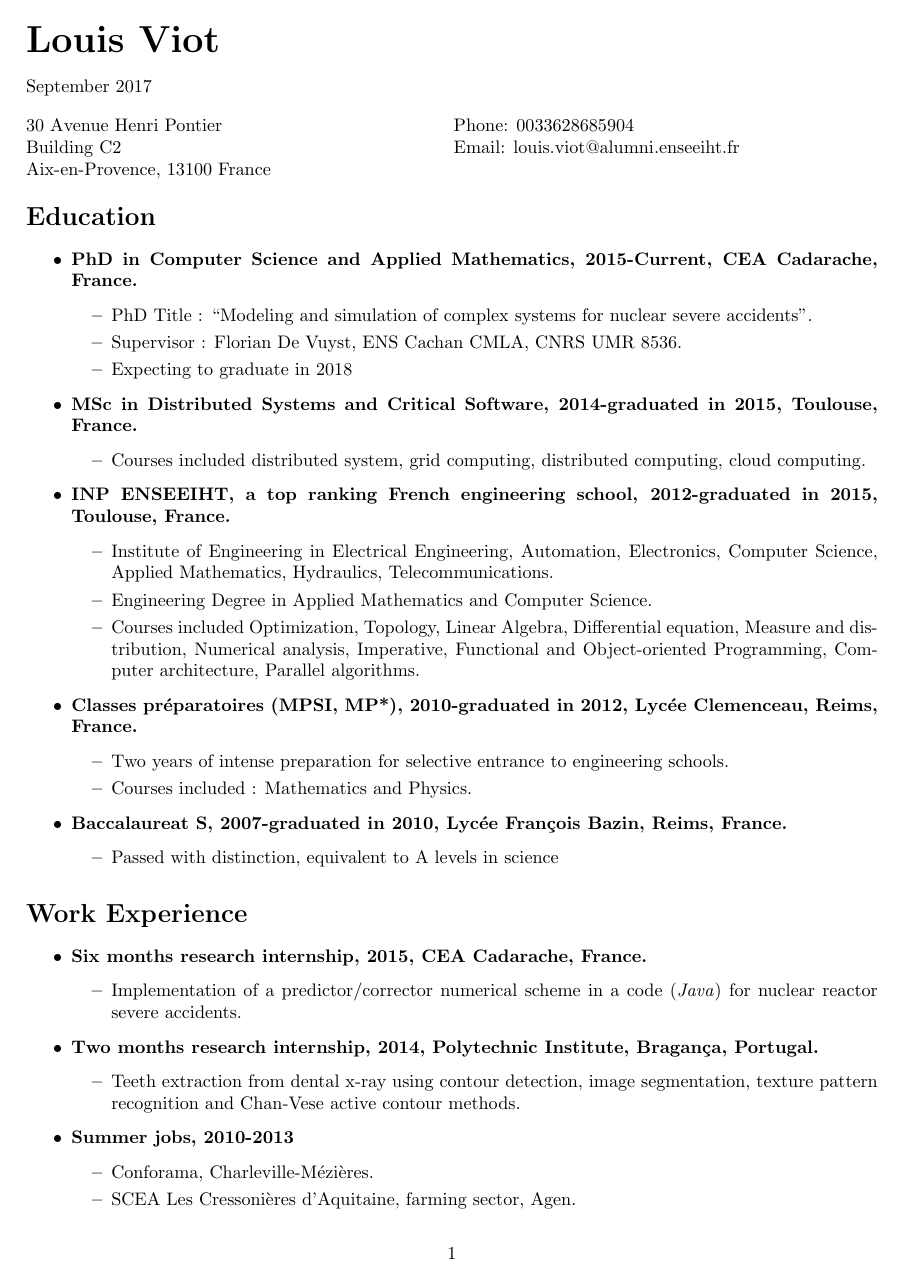
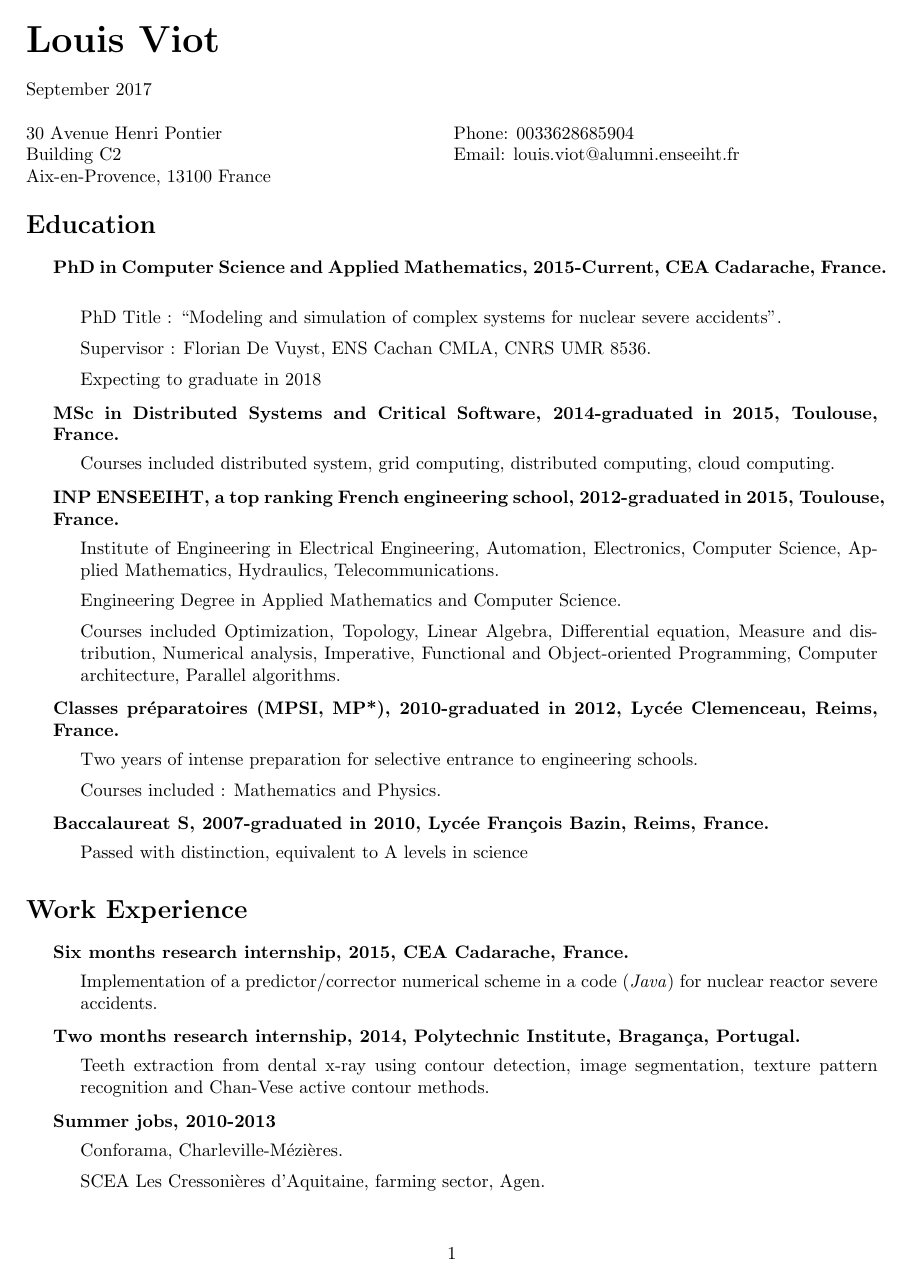
Before and after one commit to LouieVoit/cv, a LaTeX CV (cv_en.tex): page 1 of 2. Compiled offline with pdfLaTeX.

Commit message:
itemize override

```diff
--- a/cv_en.tex
+++ b/cv_en.tex
@@ -34,13 +34,20 @@
   top=1.0in
 }
 
-% Don't indent paragraphs.
+\renewenvironment{itemize}{
+  \begin{list}{}{
+      \setlength{\leftmargin}{1.5em}
+      \setlength{\itemsep}{0.25em}
+      \setlength{\parskip}{0pt}
+      \setlength{\parsep}{0.25em}
+    }
+}{
+  \end{list}
+}
+
 \setlength\parindent{0em}
 
-% Print the month and year
-\renewcommand{\today}{\ifcase \month \or January\or February\or March\or April\or May%
-\or June\or July\or August\or September\or October\or November\or December\fi%
-\space \number \year}
+\renewcommand{\today}{\ifcase \month \or January\or February\or March\or April\or May \or June\or July\or August\or September\or October\or November\or December\fi \space \the\year}
 
 \begin{document}
 
```
